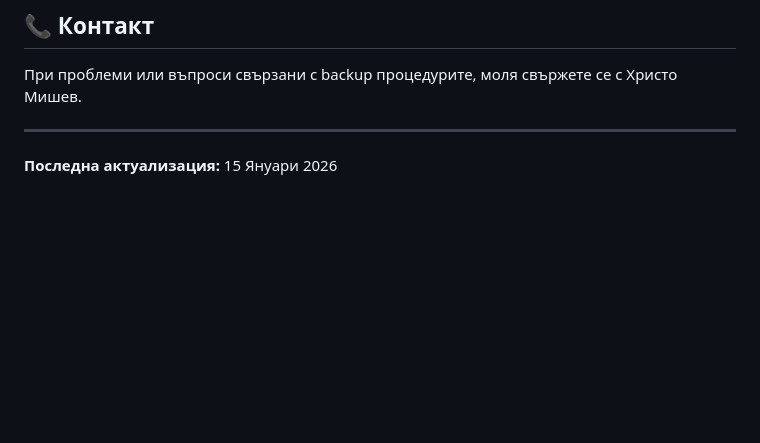
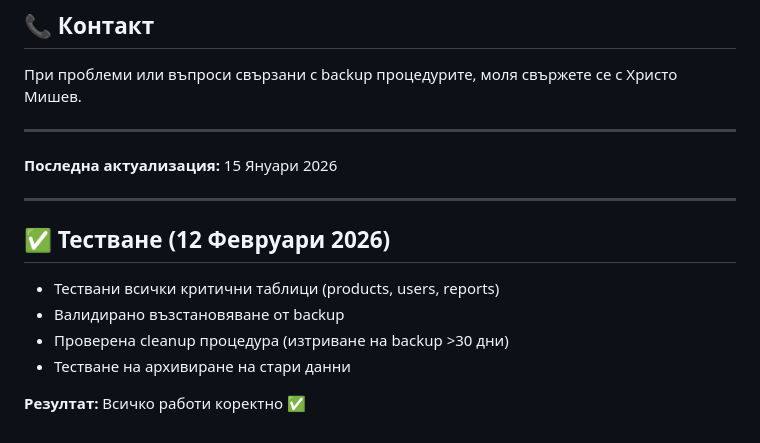
Before and after one commit to kriska4064/amazon-brand-analytics, a Markdown page: database/backups/README_BACKUP.md, the part around the change. Drawn GitHub-style; blank space fills up the shorter version.

Commit message:
test(database): Финално тестване на backup процедури
- Тестване на backup_table() за всички критични таблици
- Валидирано възстановяване от backup
- Проверка на cleanup_old_backups(30)
- Документирани резултати в README_BACKUP.md

Files:
M database/backups/README_BACKUP.md

TRL: 5

```diff
--- a/database/backups/README_BACKUP.md
+++ b/database/backups/README_BACKUP.md
@@ -100,3 +100,14 @@ mysqldump -u root -p --no-data amazon_brand_analytics > schema_only.sql
 ---
 
 **Последна актуализация:** 15 Януари 2026
+
+---
+
+## ✅ Тестване (12 Февруари 2026)
+
+- Тествани всички критични таблици (products, users, reports)
+- Валидирано възстановяване от backup
+- Проверена cleanup процедура (изтриване на backup >30 дни)
+- Тестване на архивиране на стари данни
+
+**Резултат:** Всичко работи коректно ✅
```
